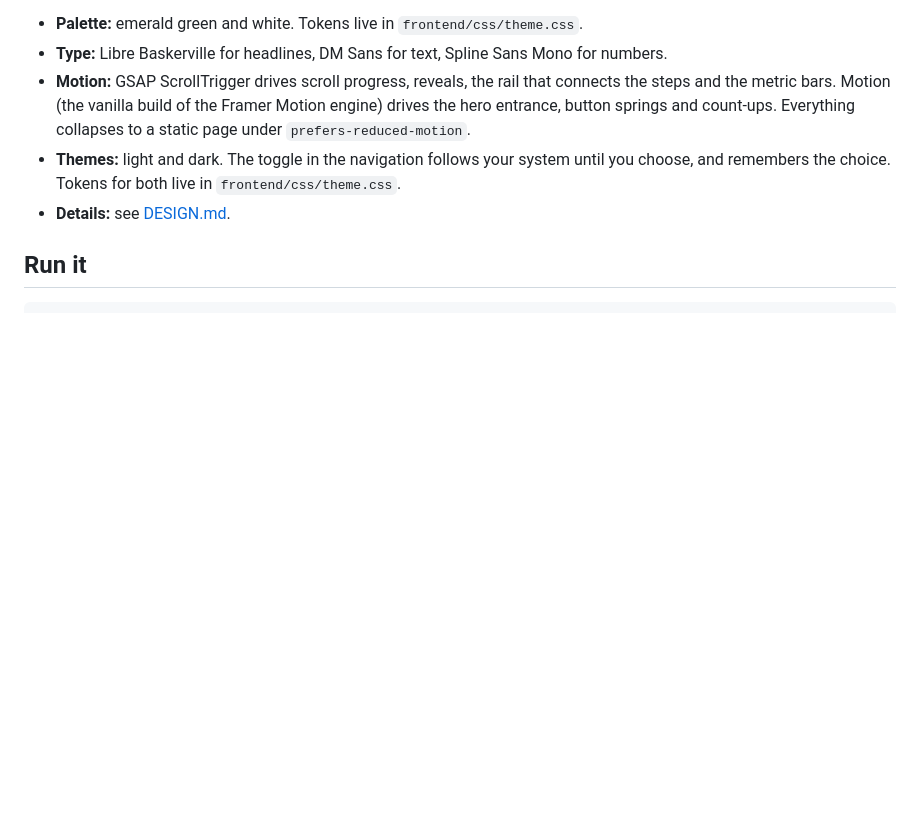
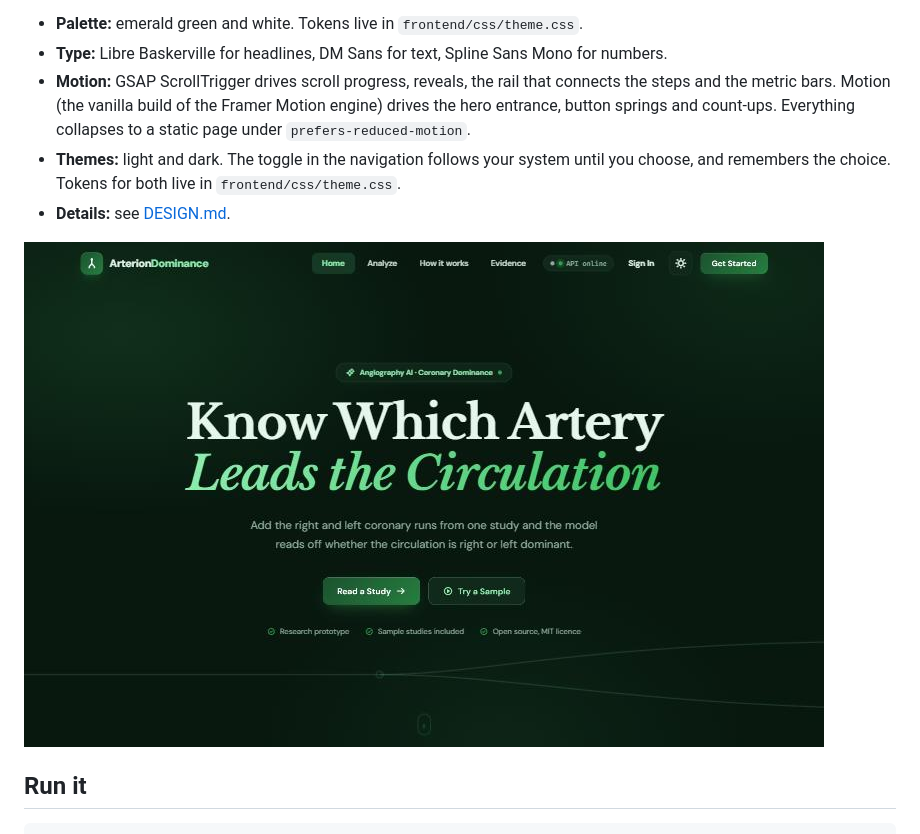
Before and after one commit to kartikpagariya25/arterion-coronary-dominance, a Markdown page: README.md, the part around the change. Rendered like a GitHub page; pictures changed too: docs/screenshot-dark.jpg (added); blank space fills up the shorter version.

Commit message:
Add a dark-mode screenshot to the README

````diff
--- a/README.md
+++ b/README.md
@@ -73,6 +73,8 @@ The site follows one landing-page system: a floating navigation (logo mark, cent
 - **Themes:** light and dark. The toggle in the navigation follows your system until you choose, and remembers the choice. Tokens for both live in `frontend/css/theme.css`.
 - **Details:** see [DESIGN.md](DESIGN.md).
 
+![Dark mode](docs/screenshot-dark.jpg)
+
 ## Run it
 
 ```bash
````
